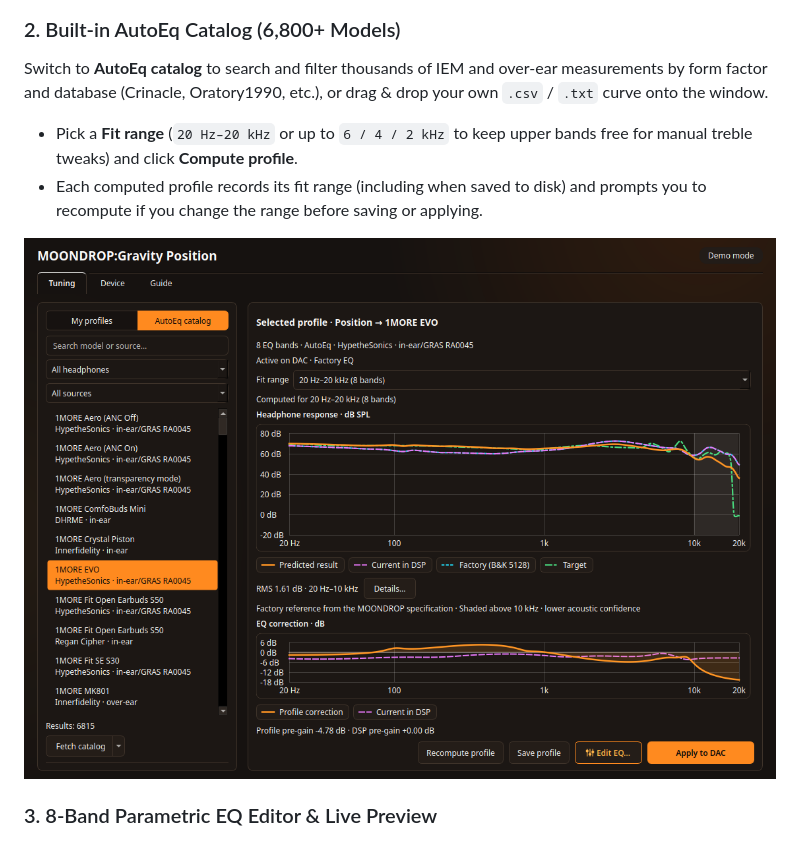
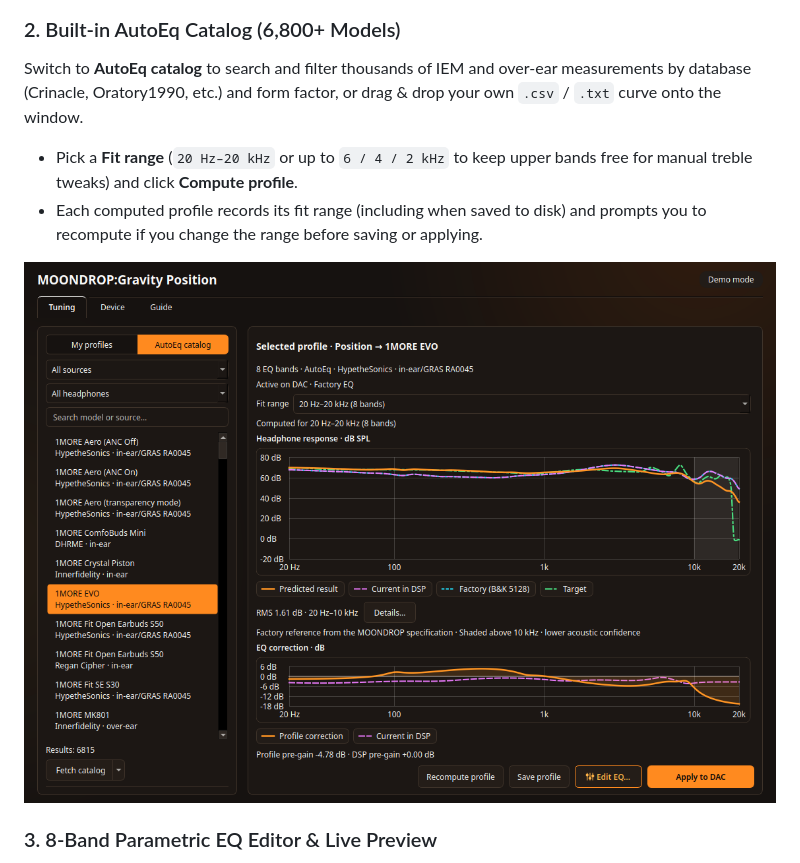
Before and after one commit to tom3k5/moondrop-position-dac, a Markdown page: README.md, the part around the change. GitHub-like rendering; pictures changed too: docs/screenshots/02-autoeq-catalog.png.

Commit message:
Order AutoEq filters as source, headphone type, then search

```diff
--- a/README.md
+++ b/README.md
@@ -100,7 +100,7 @@ Browse **My profiles** on the left and inspect the prediction on the right witho
 ![Tuning and Profiles](docs/screenshots/01-tuning-profiles.png)
 
 ### 2. Built-in AutoEq Catalog (6,800+ Models)
-Switch to **AutoEq catalog** to search and filter thousands of IEM and over-ear measurements by form factor and database (Crinacle, Oratory1990, etc.), or drag & drop your own `.csv` / `.txt` curve onto the window.
+Switch to **AutoEq catalog** to search and filter thousands of IEM and over-ear measurements by database (Crinacle, Oratory1990, etc.) and form factor, or drag & drop your own `.csv` / `.txt` curve onto the window.
 
 - Pick a **Fit range** (`20 Hz–20 kHz` or up to `6 / 4 / 2 kHz` to keep upper bands free for manual treble tweaks) and click **Compute profile**.
 - Each computed profile records its fit range (including when saved to disk) and prompts you to recompute if you change the range before saving or applying.
```
Also changed, not shown: README.pl.md (+1 -1 lines), 2 other files.
